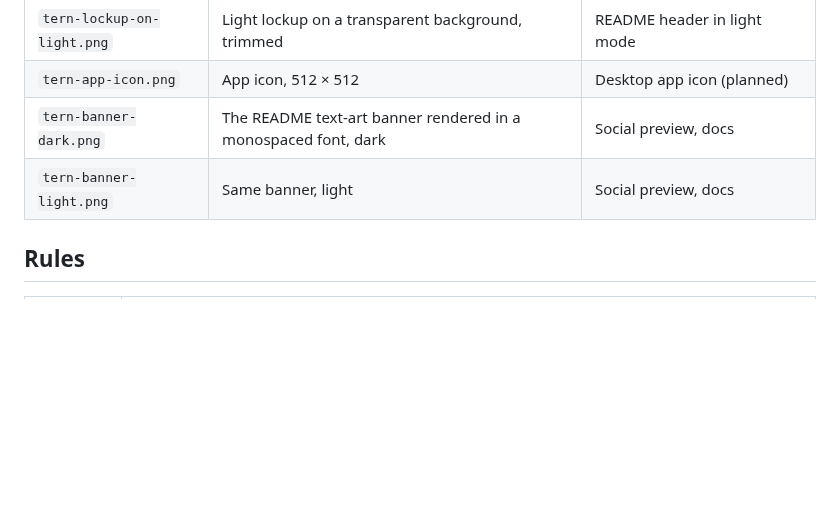
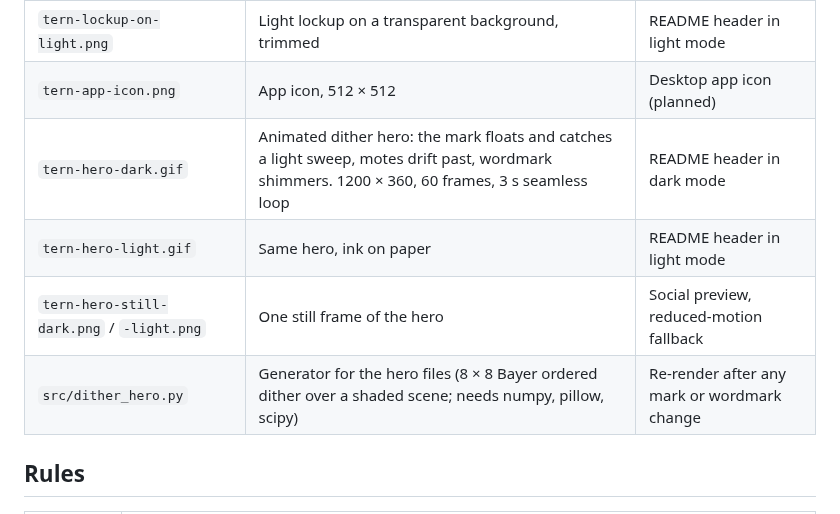
Before and after one commit to Khubaib7-del/Tern, a Markdown page: assets/brand/README.md, the part around the change. GitHub-like rendering; blank space fills up the shorter version.

```diff
--- a/assets/brand/README.md
+++ b/assets/brand/README.md
@@ -10,8 +10,10 @@ Reserved brand property. See the brand clause in [LICENSE](../../LICENSE). Do no
 | `tern-lockup-on-dark.png` | Dark lockup on a transparent background, trimmed | README header in dark mode |
 | `tern-lockup-on-light.png` | Light lockup on a transparent background, trimmed | README header in light mode |
 | `tern-app-icon.png` | App icon, 512 × 512 | Desktop app icon (planned) |
-| `tern-banner-dark.png` | The README text-art banner rendered in a monospaced font, dark | Social preview, docs |
-| `tern-banner-light.png` | Same banner, light | Social preview, docs |
+| `tern-hero-dark.gif` | Animated dither hero: the mark floats and catches a light sweep, motes drift past, wordmark shimmers. 1200 × 360, 60 frames, 3 s seamless loop | README header in dark mode |
+| `tern-hero-light.gif` | Same hero, ink on paper | README header in light mode |
+| `tern-hero-still-dark.png` / `-light.png` | One still frame of the hero | Social preview, reduced-motion fallback |
+| `src/dither_hero.py` | Generator for the hero files (8 × 8 Bayer ordered dither over a shaded scene; needs numpy, pillow, scipy) | Re-render after any mark or wordmark change |
 
 ## Rules
 
```
Also changed, not shown: README.md (+7 -26 lines), assets/brand/tern-banner-dark.png (deleted), assets/brand/tern-banner-light.png (deleted), assets/brand/tern-hero-dark.gif (added), assets/brand/tern-hero-light.gif (added), assets/brand/tern-hero-still-dark.png (added), assets/brand/tern-hero-still-light.png (added), 1 other file.
